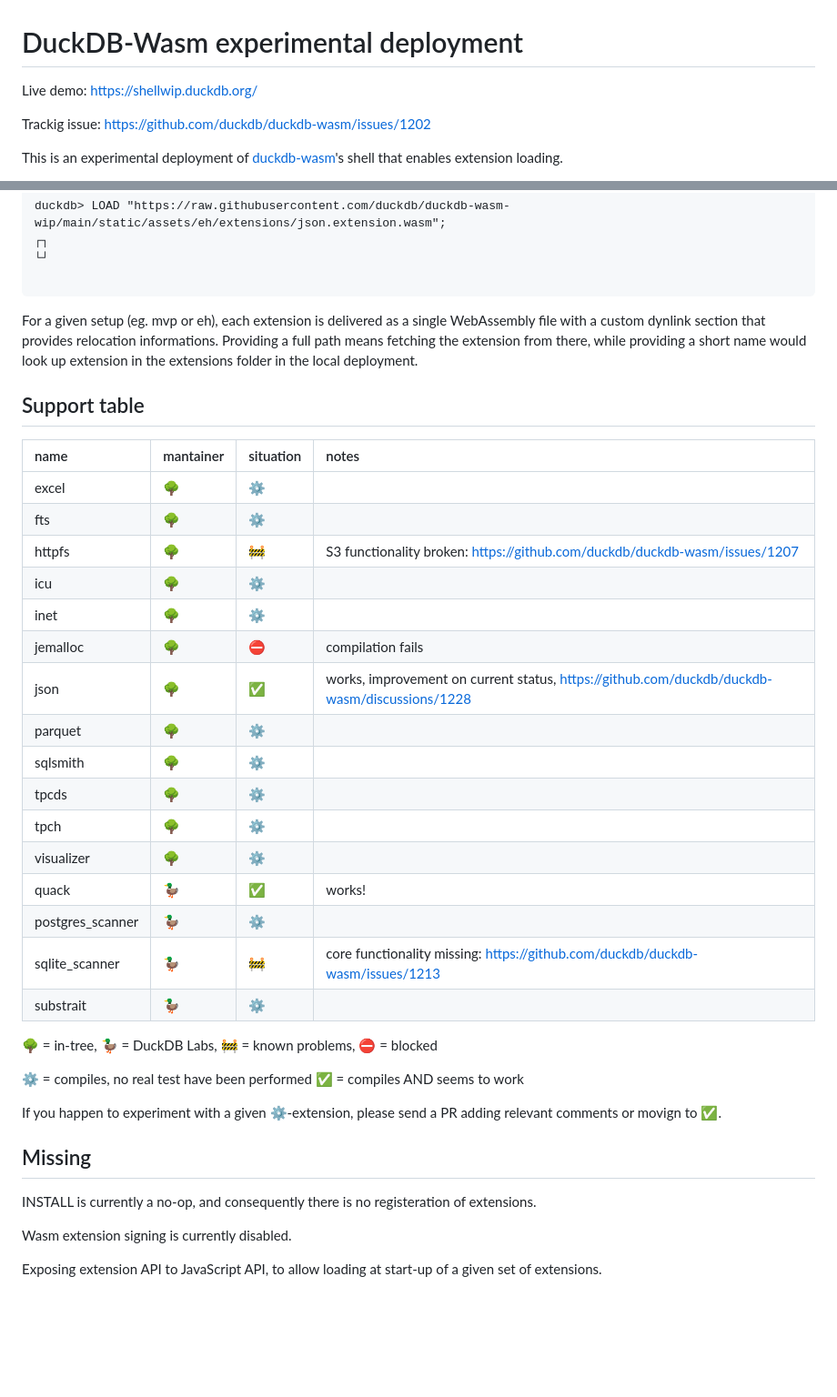
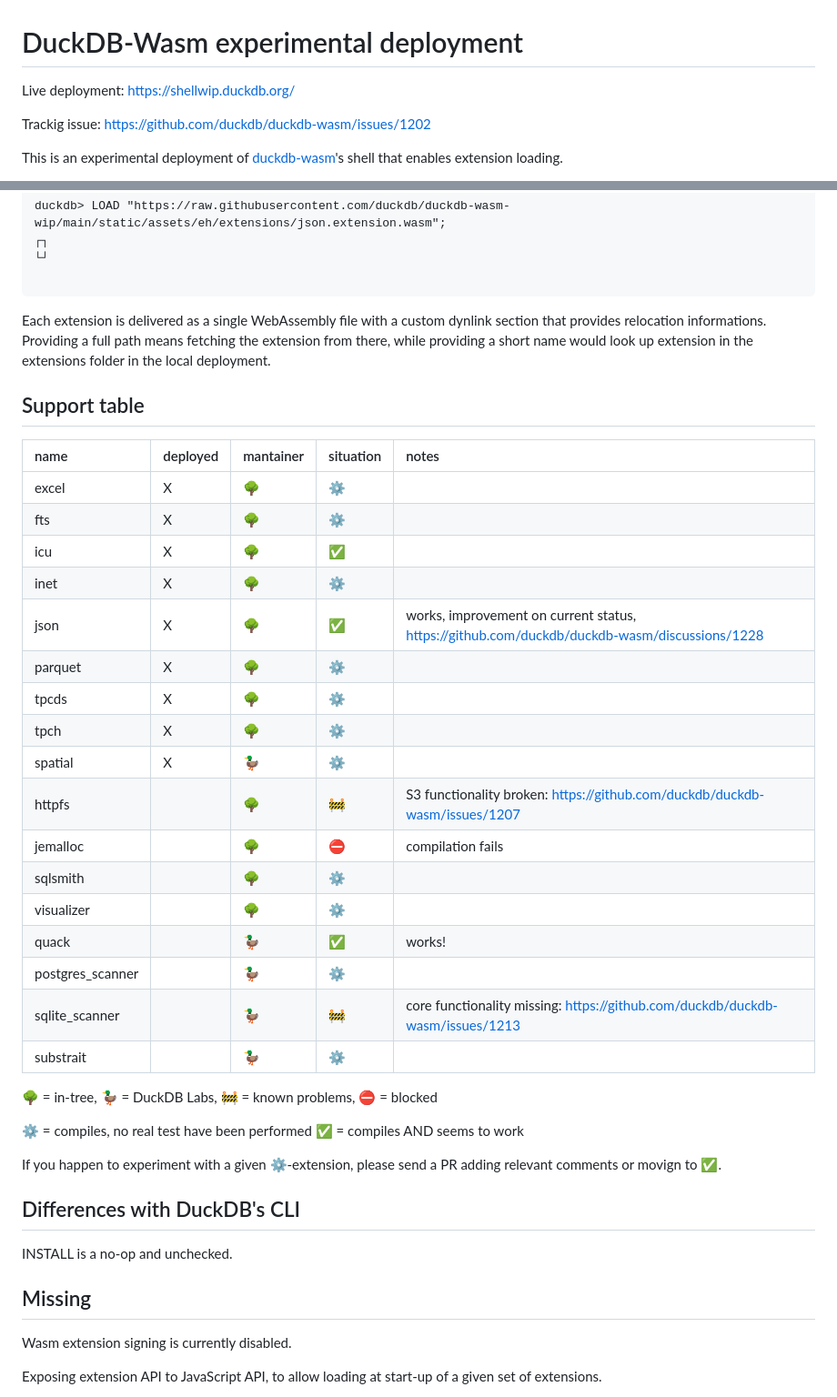
Before and after one commit to duckdb/duckdb-wasm-wip, a Markdown page: README.md, 2 parts joined by grey strips. Shown: that part at 91% size. Drawn GitHub-style; blank space fills up the shorter version.

````diff
--- a/README.md
+++ b/README.md
@@ -1,6 +1,6 @@
 # DuckDB-Wasm experimental deployment
 
-Live demo: https://shellwip.duckdb.org/
+Live deployment: https://shellwip.duckdb.org/
 
 Trackig issue: https://github.com/duckdb/duckdb-wasm/issues/1202
 
@@ -39,27 +39,28 @@ duckdb> LOAD "https://raw.githubusercontent.com/duckdb/duckdb-wasm-wip/main/stat
 
 ```
 
-For a given setup (eg. mvp or eh), each extension is delivered as a single WebAssembly file with a custom dynlink section that provides relocation informations. Providing a full path means fetching the extension from there, while providing a short name would look up extension in the extensions folder in the local deployment.
+Each extension is delivered as a single WebAssembly file with a custom dynlink section that provides relocation informations. Providing a full path means fetching the extension from there, while providing a short name would look up extension in the extensions folder in the local deployment.
 
 ## Support table
-|name|mantainer|situation|notes|
-|:----|:----|:----|:----|
-|excel|🌳|⚙️| |
-|fts|🌳|⚙️| |
-|httpfs|🌳|🚧|S3 functionality broken: https://github.com/duckdb/duckdb-wasm/issues/1207|
-|icu|🌳|⚙️| |
-|inet|🌳|⚙️| |
-|jemalloc|🌳|⛔|compilation fails|
-|json|🌳|✅|works, improvement on current status, https://github.com/duckdb/duckdb-wasm/discussions/1228|
-|parquet|🌳|⚙️| |
-|sqlsmith|🌳|⚙️| |
-|tpcds|🌳|⚙️| |
-|tpch|🌳|⚙️| |
-|visualizer|🌳|⚙️| |
-|quack|🦆|✅|works!|
-|postgres_scanner|🦆|⚙️| |
-|sqlite_scanner|🦆|🚧|core functionality missing: https://github.com/duckdb/duckdb-wasm/issues/1213|
-|substrait|🦆|⚙️| |
+|name|deployed|mantainer|situation|notes|
+|:----|:----|:----|:----|:----|
+|excel|X|🌳|⚙️| |
+|fts|X|🌳|⚙️| |
+|icu|X|🌳|✅| |
+|inet|X|🌳|⚙️| |
+|json|X|🌳|✅|works, improvement on current status, https://github.com/duckdb/duckdb-wasm/discussions/1228|
+|parquet|X|🌳|⚙️| |
+|tpcds|X|🌳|⚙️| |
+|tpch|X|🌳|⚙️| |
+|spatial|X|🦆|⚙️| |
+|httpfs| |🌳|🚧|S3 functionality broken: https://github.com/duckdb/duckdb-wasm/issues/1207|
+|jemalloc| |🌳|⛔|compilation fails|
+|sqlsmith| |🌳|⚙️| |
+|visualizer| |🌳|⚙️| |
+|quack| |🦆|✅|works!|
+|postgres_scanner| |🦆|⚙️| |
+|sqlite_scanner| |🦆|🚧|core functionality missing: https://github.com/duckdb/duckdb-wasm/issues/1213|
+|substrait| |🦆|⚙️| |
 
 🌳 = in-tree, 🦆 = DuckDB Labs, 🚧 = known problems, ⛔ = blocked
 
@@ -68,9 +69,10 @@ For a given setup (eg. mvp or eh), each extension is delivered as a single WebAs
 
 If you happen to experiment with a given ⚙️-extension, please send a PR adding relevant comments or movign to ✅.
 
+## Differences with DuckDB's CLI
+INSTALL is a no-op and unchecked.
+
 ## Missing
-INSTALL is currently a no-op, and consequently there is no registeration of extensions.
-
 Wasm extension signing is currently disabled.
 
 Exposing extension API to JavaScript API, to allow loading at start-up of a given set of extensions.
````
